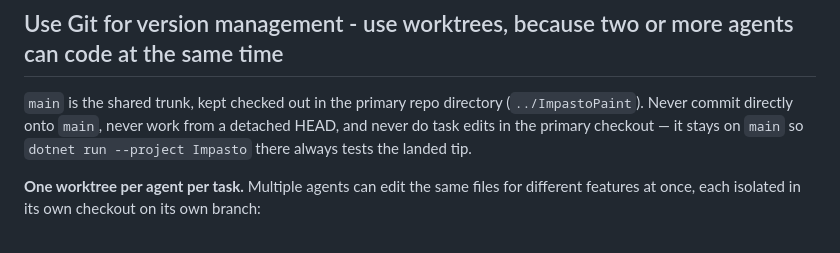
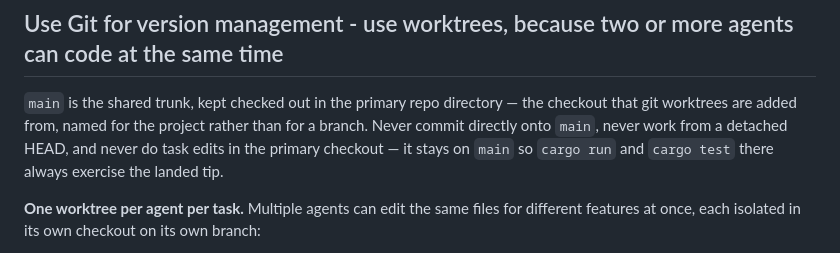
Before and after one commit to zbcoding/gifkino, a Markdown page: docs/AGENTS.md, the part around the change. GitHub-like rendering.

Commit message:
Describe this project's primary checkout, not Impasto's
The worktree rules were copied from ImpastoPaint and still named its
directory and its `dotnet run --project Impasto` command, neither of
which exists here. The rule is about which checkout owns `main`, so it
is stated that way rather than with a hardcoded path - the directory name
follows the project name, which just changed.

```diff
--- a/docs/AGENTS.md
+++ b/docs/AGENTS.md
@@ -8,10 +8,11 @@ Bias: caution over speed on non-trivial work. Use judgment on trivial tasks.
 Bias: user testing the application - more code writing, adding regression tests to automate app testing, and checking commit history, less opening the app for screenshots
 
 ## Use Git for version management - use worktrees, because two or more agents can code at the same time
-`main` is the shared trunk, kept checked out in the primary repo directory
-(`../ImpastoPaint`). Never commit directly onto `main`, never work
-from a detached HEAD, and never do task edits in the primary checkout — it stays on `main` so
-`dotnet run --project Impasto` there always tests the landed tip.
+`main` is the shared trunk, kept checked out in the primary repo directory — the
+checkout that git worktrees are added from, named for the project rather than for
+a branch. Never commit directly onto `main`, never work from a detached HEAD, and
+never do task edits in the primary checkout — it stays on `main` so
+`cargo run` and `cargo test` there always exercise the landed tip.
 
 **One worktree per agent per task.** Multiple agents can edit the same files for different
 features at once, each isolated in its own checkout on its own branch:
```
